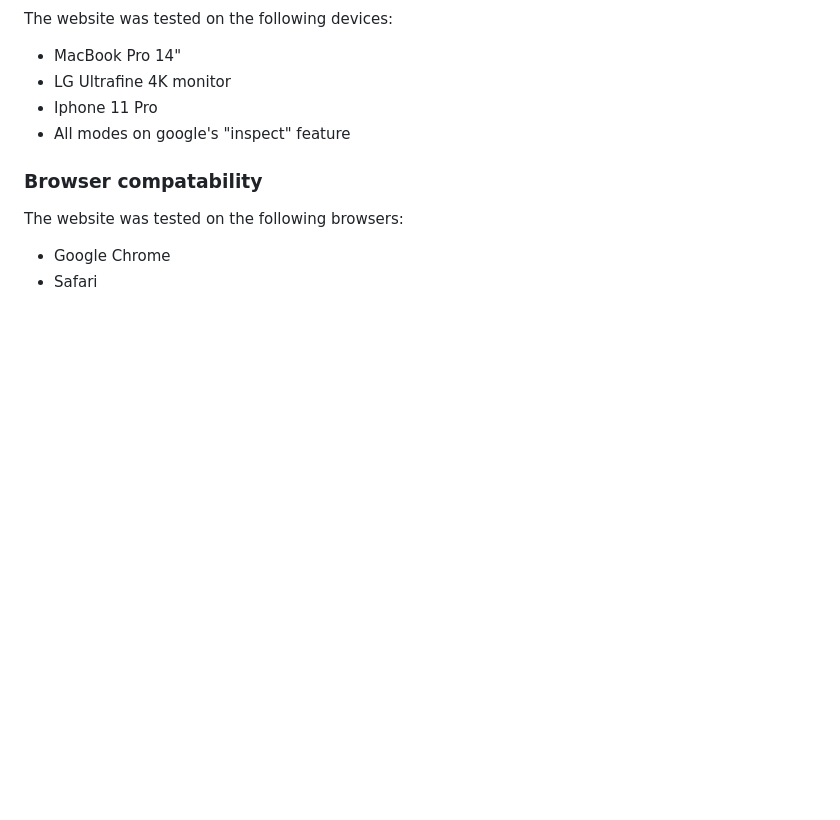
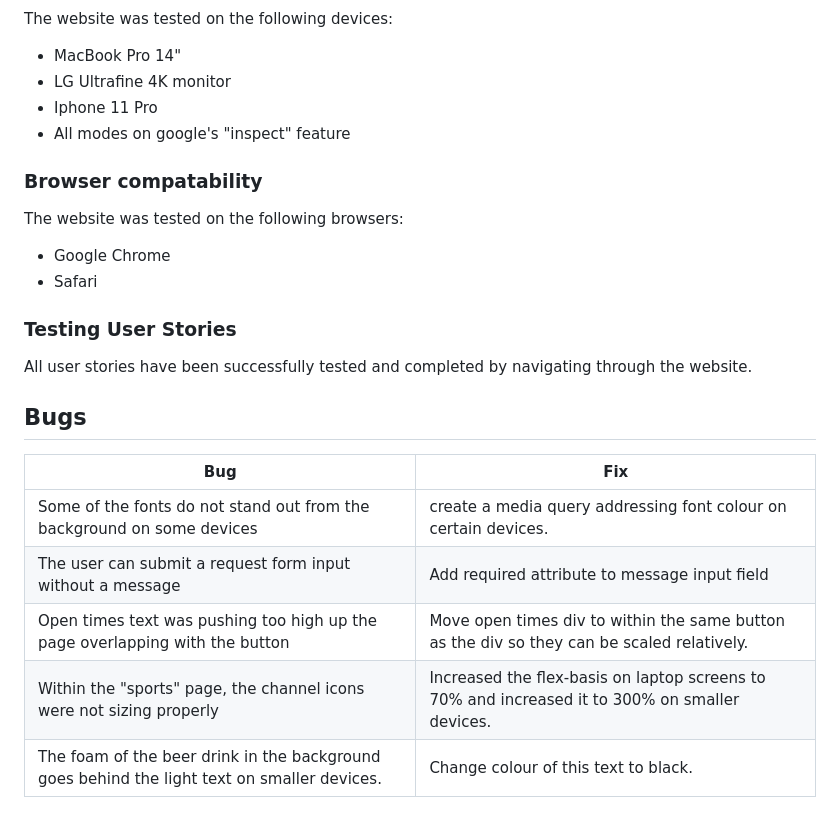
Before and after one commit to MichaelRay2/Benedictine-Pub-VS-Code, a Markdown page: README.md, the part around the change. Drawn GitHub-style; blank space fills up the shorter version.

Commit message:
Added bugs and fixes

```diff
--- a/README.md
+++ b/README.md
@@ -236,3 +236,17 @@ The website was tested on the following devices:
 The website was tested on the following browsers:
 - Google Chrome
 - Safari
+
+### Testing User Stories
+
+All user stories have been successfully tested and completed by navigating through the website.
+
+## Bugs
+
+| **Bug** | **Fix** |
+| ----------- | ----------- |
+| Some of the fonts do not stand out from the background on some devices | create a media query addressing font colour on certain devices. |
+| The user can submit a request form input without a message | Add required attribute to message input field |
+| Open times text was pushing too high up the page overlapping with the button| Move open times div to within the same button as the div so they can be scaled relatively. |
+| Within the "sports" page, the channel icons were not sizing properly | Increased the flex-basis on laptop screens to 70% and increased it to 300% on smaller devices. |
+| The foam of the beer drink in the background goes behind the light text on smaller devices. | Change colour of this text to black. |
```
